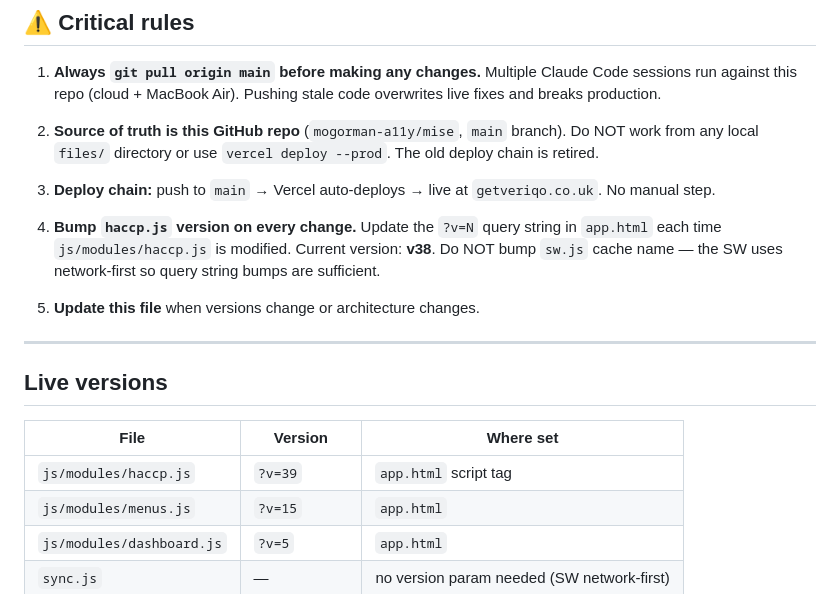
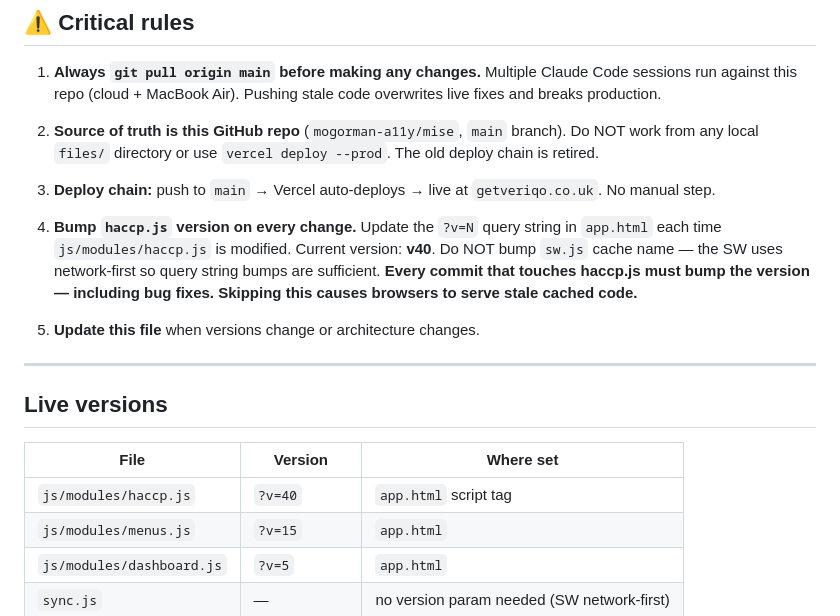
Before and after one commit to mogorman-a11y/mise, a Markdown page: CLAUDE.md, the part around the change. Rendered like a GitHub page.

Commit message:
Update CLAUDE.md to v40; strengthen version bump rule
Co-Authored-By: Claude Sonnet 4.6 <noreply@anthropic.com>

```diff
--- a/CLAUDE.md
+++ b/CLAUDE.md
@@ -13,7 +13,7 @@
 
 3. **Deploy chain:** push to `main` → Vercel auto-deploys → live at `getveriqo.co.uk`. No manual step.
 
-4. **Bump `haccp.js` version on every change.** Update the `?v=N` query string in `app.html` each time `js/modules/haccp.js` is modified. Current version: **v38**. Do NOT bump `sw.js` cache name — the SW uses network-first so query string bumps are sufficient.
+4. **Bump `haccp.js` version on every change.** Update the `?v=N` query string in `app.html` each time `js/modules/haccp.js` is modified. Current version: **v40**. Do NOT bump `sw.js` cache name — the SW uses network-first so query string bumps are sufficient. **Every commit that touches haccp.js must bump the version — including bug fixes. Skipping this causes browsers to serve stale cached code.**
 
 5. **Update this file** when versions change or architecture changes.
 
@@ -23,7 +23,7 @@
 
 | File | Version | Where set |
 |---|---|---|
-| `js/modules/haccp.js` | `?v=39` | `app.html` script tag |
+| `js/modules/haccp.js` | `?v=40` | `app.html` script tag |
 | `js/modules/menus.js` | `?v=15` | `app.html` |
 | `js/modules/dashboard.js` | `?v=5` | `app.html` |
 | `sync.js` | — | no version param needed (SW network-first) |
```
